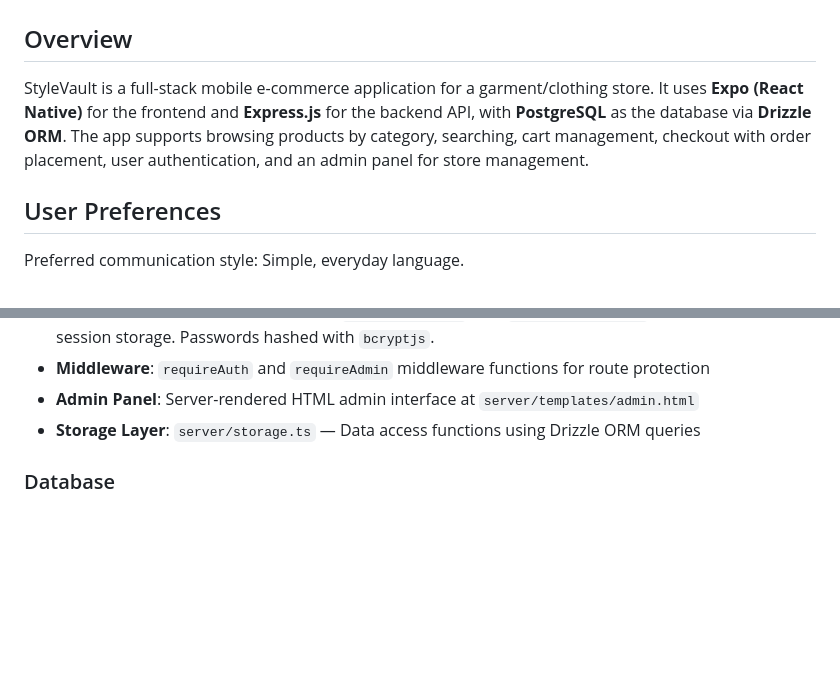
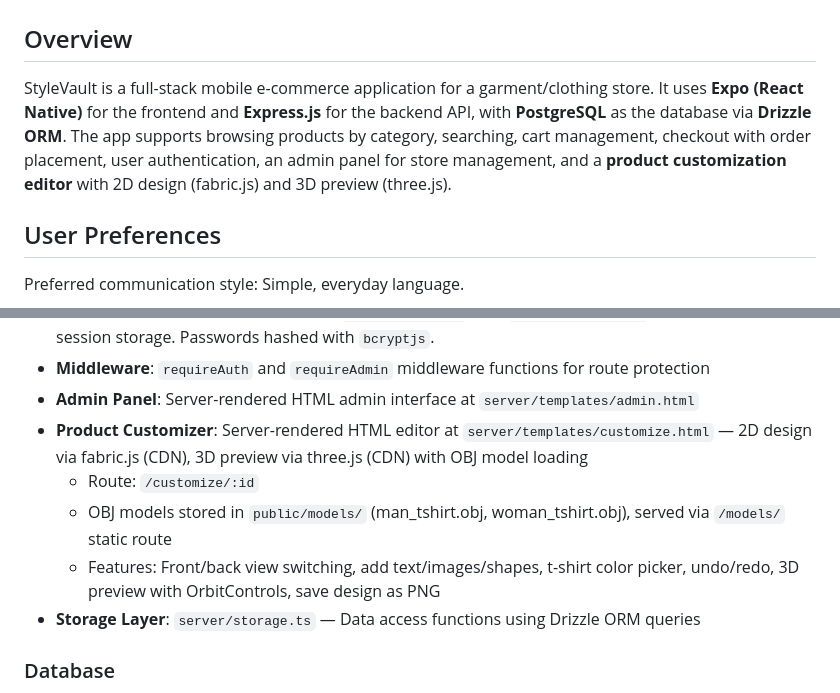
Before and after one commit to Tedrick10/duwunkyal-mobile, a Markdown page: replit.md, 2 parts joined by grey strips. Drawn GitHub-style; blank space fills up the shorter version.

Commit message:
Add product customization editor with 2D design and 3D preview
Introduce a product customization feature with a server-rendered HTML editor for 2D design using fabric.js and a 3D preview using three.js, accessible via the /customize/:id route.

Replit-Commit-Author: Agent
Replit-Commit-Session-Id: b6b219c3-36cf-4601-8124-4fcb1bd0fc50
Replit-Commit-Checkpoint-Type: full_checkpoint
Replit-Commit-Event-Id: 8be5de5b-be61-4082-939d-d37af689661a
Replit-Commit-Screenshot-Url: https://storage.googleapis.com/screenshot-production-us-central1/299dbd39-b22b-4bdf-97ed-10f96b8c3eff/b6b219c3-36cf-4601-8124-4fcb1bd0fc50/tGyVtbP
Replit-Helium-Checkpoint-Created: true

```diff
--- a/replit.md
+++ b/replit.md
@@ -2,7 +2,7 @@
 
 ## Overview
 
-StyleVault is a full-stack mobile e-commerce application for a garment/clothing store. It uses **Expo (React Native)** for the frontend and **Express.js** for the backend API, with **PostgreSQL** as the database via **Drizzle ORM**. The app supports browsing products by category, searching, cart management, checkout with order placement, user authentication, and an admin panel for store management.
+StyleVault is a full-stack mobile e-commerce application for a garment/clothing store. It uses **Expo (React Native)** for the frontend and **Express.js** for the backend API, with **PostgreSQL** as the database via **Drizzle ORM**. The app supports browsing products by category, searching, cart management, checkout with order placement, user authentication, an admin panel for store management, and a **product customization editor** with 2D design (fabric.js) and 3D preview (three.js).
 
 ## User Preferences
 
@@ -39,6 +39,10 @@ Preferred communication style: Simple, everyday language.
 - **Authentication**: Session-based using `express-session` with `connect-pg-simple` for PostgreSQL session storage. Passwords hashed with `bcryptjs`.
 - **Middleware**: `requireAuth` and `requireAdmin` middleware functions for route protection
 - **Admin Panel**: Server-rendered HTML admin interface at `server/templates/admin.html`
+- **Product Customizer**: Server-rendered HTML editor at `server/templates/customize.html` — 2D design via fabric.js (CDN), 3D preview via three.js (CDN) with OBJ model loading
+  - Route: `/customize/:id`
+  - OBJ models stored in `public/models/` (man_tshirt.obj, woman_tshirt.obj), served via `/models/` static route
+  - Features: Front/back view switching, add text/images/shapes, t-shirt color picker, undo/redo, 3D preview with OrbitControls, save design as PNG
 - **Storage Layer**: `server/storage.ts` — Data access functions using Drizzle ORM queries
 
 ### Database
```
